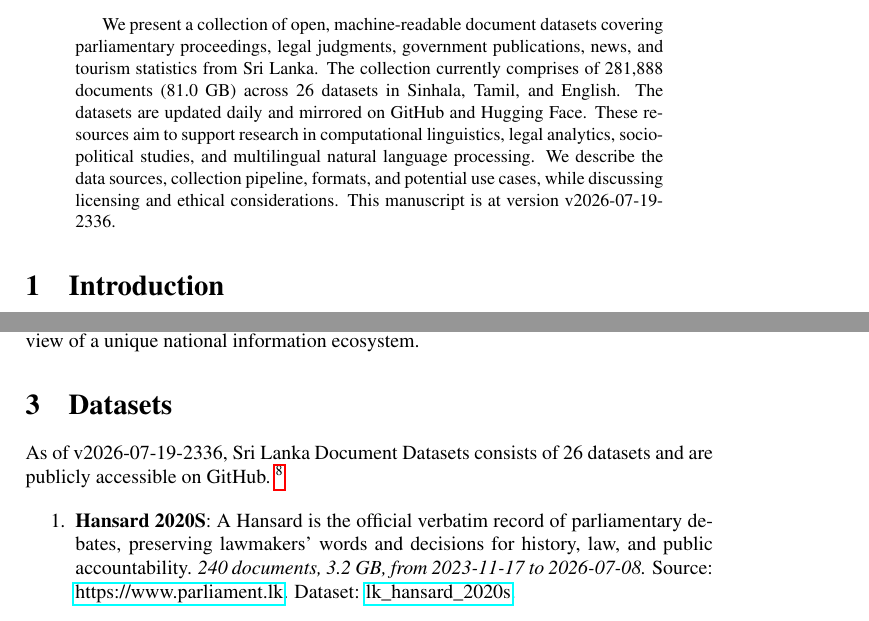
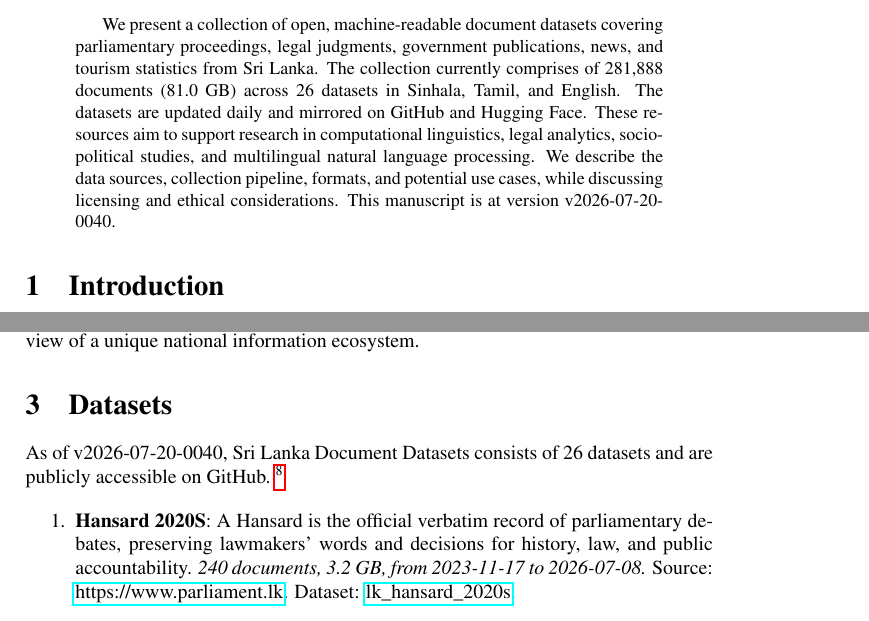
Before and after one commit to nuuuwan/lk_datasets, a LaTeX paper (latex/lk_datasets.tex): two parts of pages 1 and 2 of 7, joined at a grey line, cut so that both start at the same text. Compiled offline with pdfLaTeX; a LaTeX package or settings file that is missing is left out.

Commit message:
🤖 [build.yml] 2026-07-19-1910

```diff
--- a/latex/lk_datasets.tex
+++ b/latex/lk_datasets.tex
@@ -16,7 +16,7 @@
 \normalsize%
 \maketitle%
 \begin{abstract}%
-We present a collection of open, machine-readable document datasets covering parliamentary proceedings, legal judgments, government publications, news, and tourism statistics from Sri Lanka. The collection currently comprises of  281,888  documents (81.0 GB) across 26  datasets in Sinhala, Tamil, and English. The datasets are updated daily and mirrored on GitHub and Hugging Face. These resources aim to support research in computational linguistics, legal analytics, socio-political studies, and multilingual natural language processing. We describe the data sources, collection pipeline, formats, and potential use cases, while discussing licensing and ethical considerations. This manuscript is at version v2026-07-19-2336.%
+We present a collection of open, machine-readable document datasets covering parliamentary proceedings, legal judgments, government publications, news, and tourism statistics from Sri Lanka. The collection currently comprises of  281,888  documents (81.0 GB) across 26  datasets in Sinhala, Tamil, and English. The datasets are updated daily and mirrored on GitHub and Hugging Face. These resources aim to support research in computational linguistics, legal analytics, socio-political studies, and multilingual natural language processing. We describe the data sources, collection pipeline, formats, and potential use cases, while discussing licensing and ethical considerations. This manuscript is at version v2026-07-20-0040.%
 
 %
 \end{abstract}%
@@ -86,7 +86,7 @@ The Sri Lanka Document Datasets aim to fill this gap by aggregating diverse sour
 %
 \section{Datasets}%
 \label{sec:Datasets}%
-As of v2026-07-19-2336, Sri Lanka Document Datasets
+As of v2026-07-20-0040, Sri Lanka Document Datasets
   consists of 26 datasets
  and are publicly accessible on GitHub.%
 ~%
```
Also changed, not shown: README.md, latex/lk_datasets.pdf.
